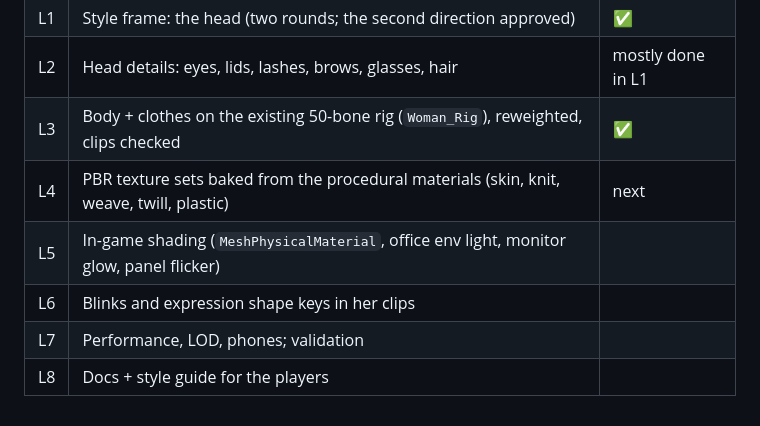
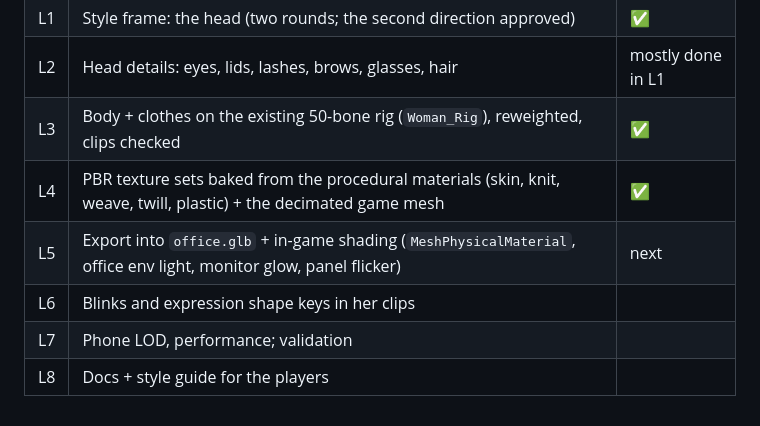
Before and after one commit to logicesecutor/playable_cv, a Markdown page: docs/LOOKDEV.md, the part around one of its changes. Drawn GitHub-style.

```diff
--- a/docs/LOOKDEV.md
+++ b/docs/LOOKDEV.md
@@ -78,8 +116,8 @@ sipping coffee. The clips run on the unchanged 50-bone `Woman_Rig`.*
 | L1 | Style frame: the head (two rounds; the second direction approved) | ✅ |
 | L2 | Head details: eyes, lids, lashes, brows, glasses, hair | mostly done in L1 |
 | L3 | Body + clothes on the existing 50-bone rig (`Woman_Rig`), reweighted, clips checked | ✅ |
-| L4 | PBR texture sets baked from the procedural materials (skin, knit, weave, twill, plastic) | next |
-| L5 | In-game shading (`MeshPhysicalMaterial`, office env light, monitor glow, panel flicker) | |
+| L4 | PBR texture sets baked from the procedural materials (skin, knit, weave, twill, plastic) + the decimated game mesh | ✅ |
+| L5 | Export into `office.glb` + in-game shading (`MeshPhysicalMaterial`, office env light, monitor glow, panel flicker) | next |
 | L6 | Blinks and expression shape keys in her clips | |
-| L7 | Performance, LOD, phones; validation | |
+| L7 | Phone LOD, performance; validation | |
 | L8 | Docs + style guide for the players | |
```
Also changed, not shown: other parts of docs/LOOKDEV.md (+38 -0 lines), docs/lookdev-pbr.jpg (added).
